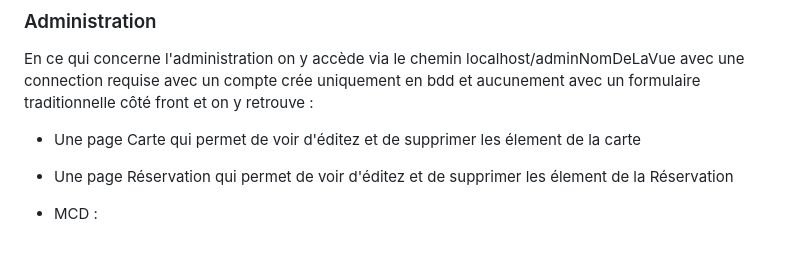
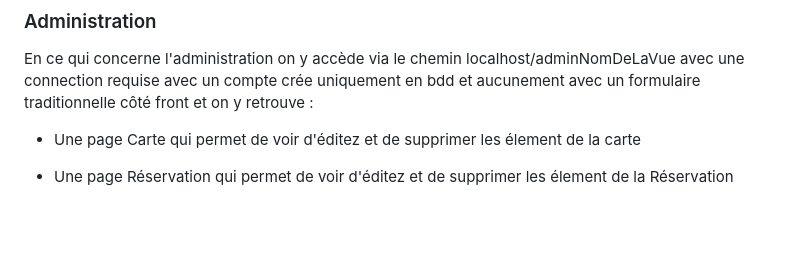
Before and after one commit to gaouimounir/SiteRestaurantMVC, a Markdown page: README.md, the part around the change. Rendered like a GitHub page; blank space fills up the shorter version.

```diff
--- a/README.md
+++ b/README.md
@@ -43,14 +43,4 @@ avec un compte crée uniquement en bdd et aucunement avec un formulaire traditio
 et on y retrouve :
 - Une page Carte qui permet de voir d'éditez et de supprimer les élement de la carte
 
-
 - Une page Réservation qui permet de voir d'éditez et de supprimer les élement de la Réservation
-
-
-
-
-
-
-
-
-- MCD :
```
